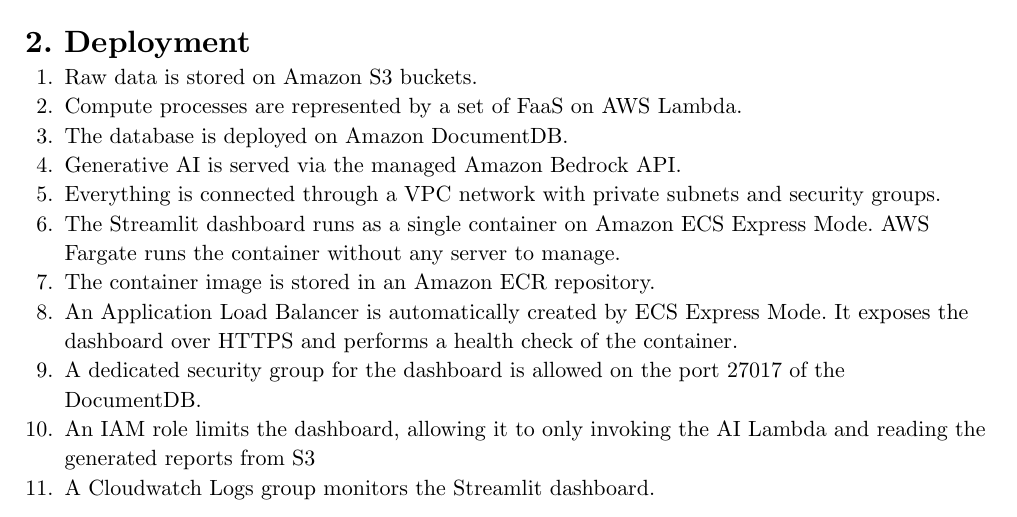
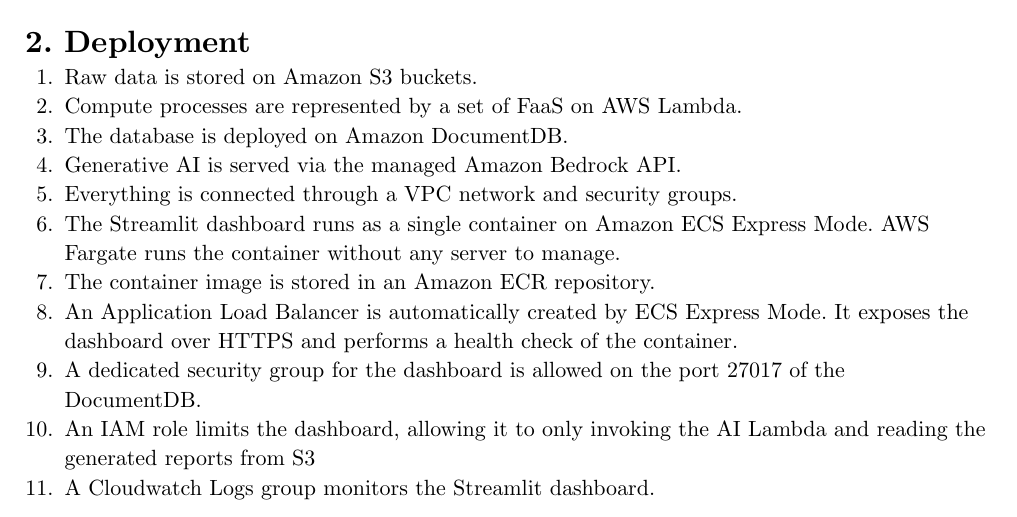
Before and after one commit to Aymen-Belkacem/Cloudsys-project, a Typst document (docs/main.typ): part of page 2 of 2, cut so that both start at the same text. Compiled offline with Typst 0.15.

Commit message:
fix: minor mistakes

```diff
--- a/docs/main.typ
+++ b/docs/main.typ
@@ -46,7 +46,7 @@
 2. Compute processes are represented by a set of FaaS on AWS Lambda.
 3. The database is deployed on Amazon DocumentDB.
 4. Generative AI is served via the managed Amazon Bedrock API.
-5. Everything is connected through a VPC network with private subnets and security groups.
+5. Everything is connected through a VPC network and security groups.
 6. The Streamlit dashboard runs as a single container on Amazon ECS Express Mode. AWS Fargate runs the container without any server to manage.
 7. The container image is stored in an Amazon ECR repository.
 8. An Application Load Balancer is automatically created by ECS Express Mode. It exposes the dashboard over HTTPS and performs a health check of the container.
```
Also changed, not shown: docs/main.typ (2 more changed lines).
